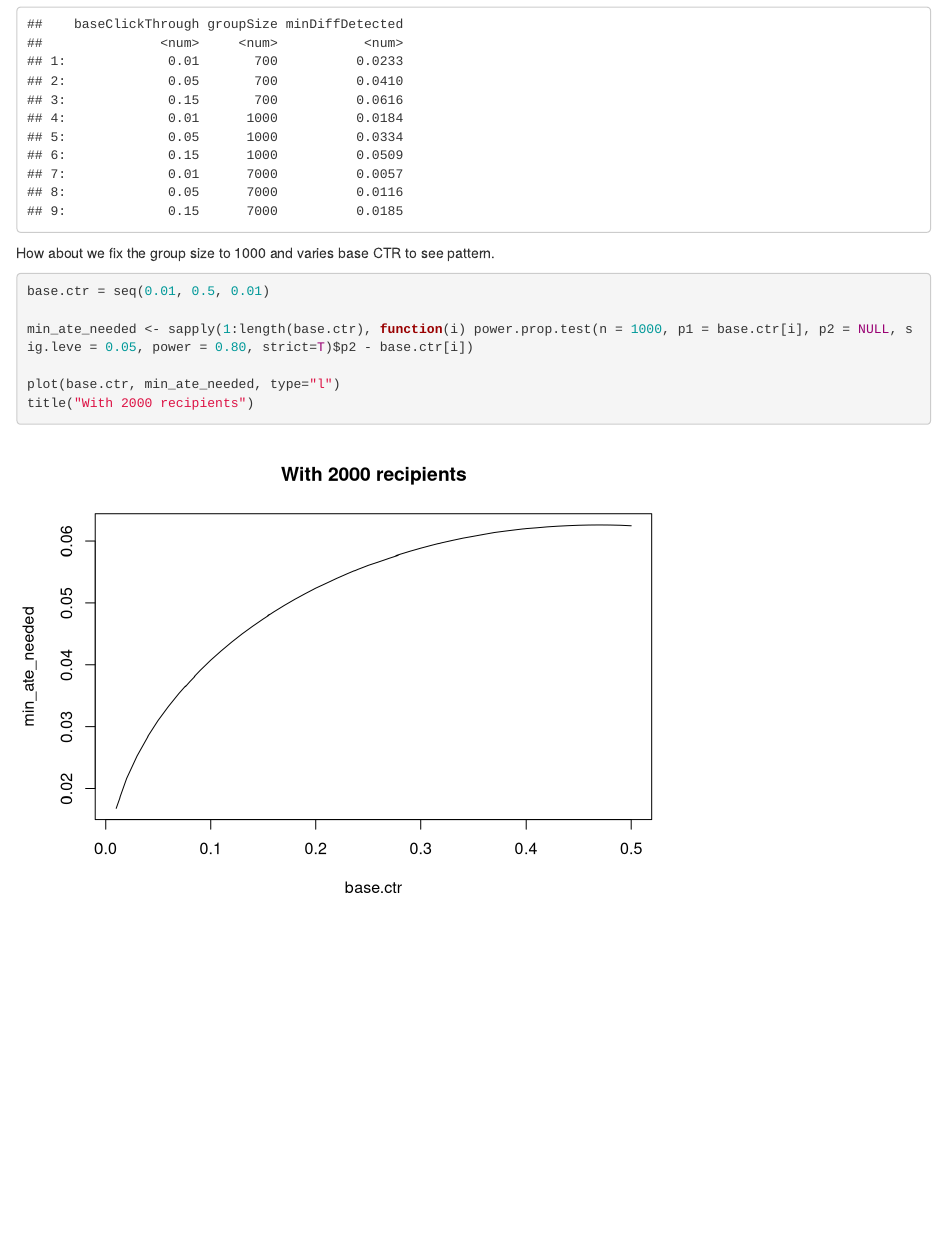
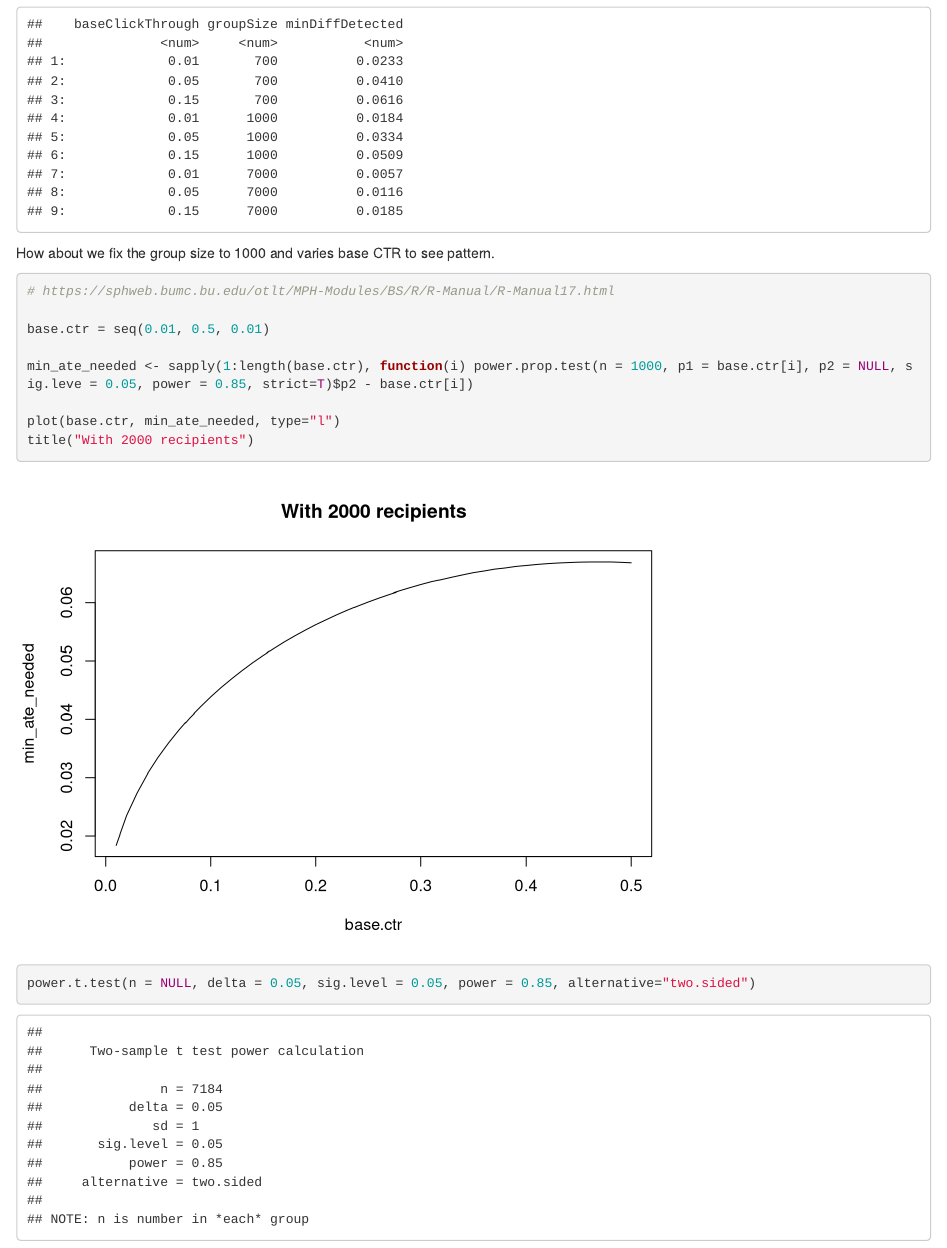
Before and after one commit to gregtozzi/w241_project, an R Markdown document (w241_project_power_calcs.Rmd): the page in a window 1100 px wide, from 520 px down. Rendered offline with R 4.5, knitr and Pandoc, with nearby package versions.

Commit message:
added variation of test

````diff
--- a/w241_project_power_calcs.Rmd
+++ b/w241_project_power_calcs.Rmd
@@ -29,12 +29,15 @@ d
 How about we fix the group size to 1000 and varies base CTR to see pattern.
 
 ```{r}
+# https://sphweb.bumc.bu.edu/otlt/MPH-Modules/BS/R/R-Manual/R-Manual17.html
 
 base.ctr = seq(0.01, 0.5, 0.01)
 
-min_ate_needed <- sapply(1:length(base.ctr), function(i) power.prop.test(n = 1000, p1 = base.ctr[i], p2 = NULL, sig.leve = 0.05, power = 0.80, strict=T)$p2 - base.ctr[i])
+min_ate_needed <- sapply(1:length(base.ctr), function(i) power.prop.test(n = 1000, p1 = base.ctr[i], p2 = NULL, sig.leve = 0.05, power = 0.85, strict=T)$p2 - base.ctr[i])
 
 plot(base.ctr, min_ate_needed, type="l")
 title("With 2000 recipients")
 
+power.t.test(n = NULL, delta = 0.05, sig.level = 0.05, power = 0.85, alternative="two.sided")
+
 ```
````
